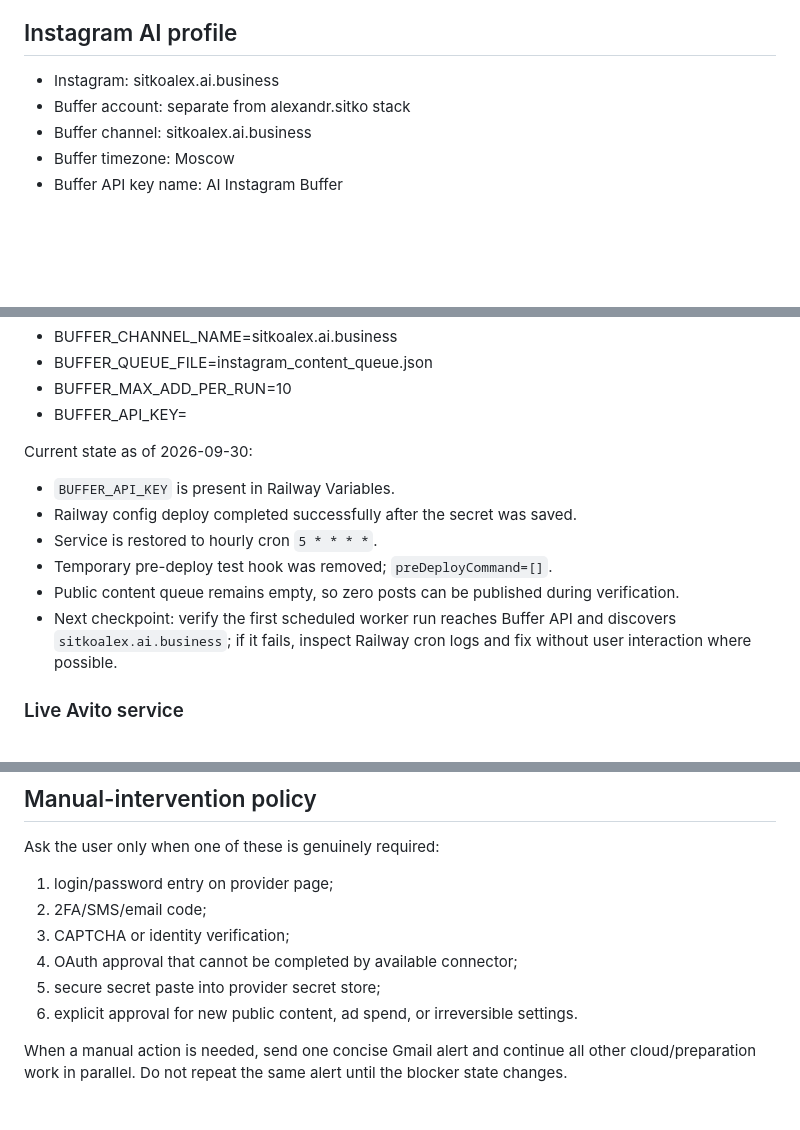
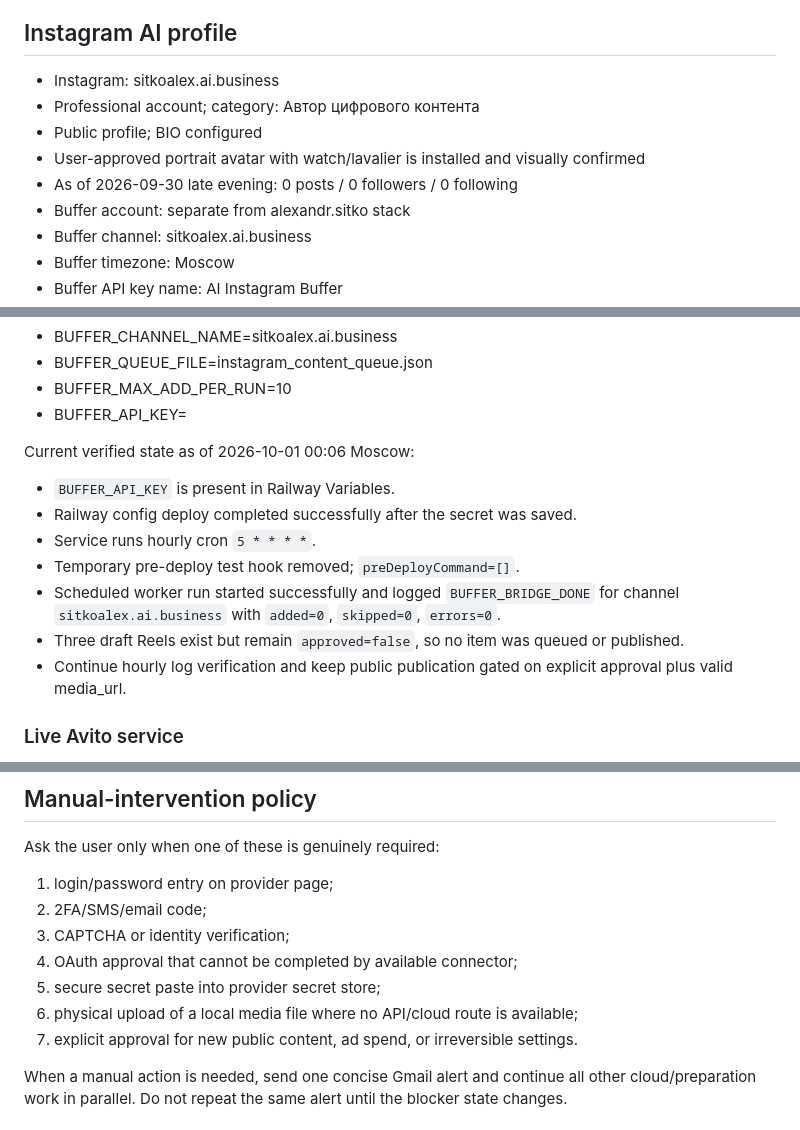
Before and after one commit to bestclimate-rnd61/bestclimate-avito-bridge, a Markdown page: AUTOMATION_CONTROL_PLANE.md, 3 parts joined by grey strips. GitHub-like rendering; blank space fills up the shorter version.

Commit message:
Record verified Buffer cron and staged Instagram drafts

```diff
--- a/AUTOMATION_CONTROL_PLANE.md
+++ b/AUTOMATION_CONTROL_PLANE.md
@@ -13,6 +13,10 @@ Prefer OAuth/API tokens and connected tools over usernames/passwords. Never stor
 
 ## Instagram AI profile
 - Instagram: sitkoalex.ai.business
+- Professional account; category: Автор цифрового контента
+- Public profile; BIO configured
+- User-approved portrait avatar with watch/lavalier is installed and visually confirmed
+- As of 2026-09-30 late evening: 0 posts / 0 followers / 0 following
 - Buffer account: separate from alexandr.sitko stack
 - Buffer channel: sitkoalex.ai.business
 - Buffer timezone: Moscow
@@ -47,13 +53,14 @@ Required variables:
 - BUFFER_MAX_ADD_PER_RUN=10
 - BUFFER_API_KEY=<SECRET IN RAILWAY ONLY>
 
-Current state as of 2026-09-30:
+Current verified state as of 2026-10-01 00:06 Moscow:
 - `BUFFER_API_KEY` is present in Railway Variables.
 - Railway config deploy completed successfully after the secret was saved.
-- Service is restored to hourly cron `5 * * * *`.
-- Temporary pre-deploy test hook was removed; `preDeployCommand=[]`.
-- Public content queue remains empty, so zero posts can be published during verification.
-- Next checkpoint: verify the first scheduled worker run reaches Buffer API and discovers `sitkoalex.ai.business`; if it fails, inspect Railway cron logs and fix without user interaction where possible.
+- Service runs hourly cron `5 * * * *`.
+- Temporary pre-deploy test hook removed; `preDeployCommand=[]`.
+- Scheduled worker run started successfully and logged `BUFFER_BRIDGE_DONE` for channel `sitkoalex.ai.business` with `added=0`, `skipped=0`, `errors=0`.
+- Three draft Reels exist but remain `approved=false`, so no item was queued or published.
+- Continue hourly log verification and keep public publication gated on explicit approval plus valid media_url.
 
 ### Live Avito service
 Service: bestclimate-avito-bridge-live
@@ -76,7 +83,8 @@ Ask the user only when one of these is genuinely required:
 3. CAPTCHA or identity verification;
 4. OAuth approval that cannot be completed by available connector;
 5. secure secret paste into provider secret store;
-6. explicit approval for new public content, ad spend, or irreversible settings.
+6. physical upload of a local media file where no API/cloud route is available;
+7. explicit approval for new public content, ad spend, or irreversible settings.
 
 When a manual action is needed, send one concise Gmail alert and continue all other cloud/preparation work in parallel. Do not repeat the same alert until the blocker state changes.
 
```
Also changed, not shown: other parts of AUTOMATION_CONTROL_PLANE.md (+3 -1 lines).
